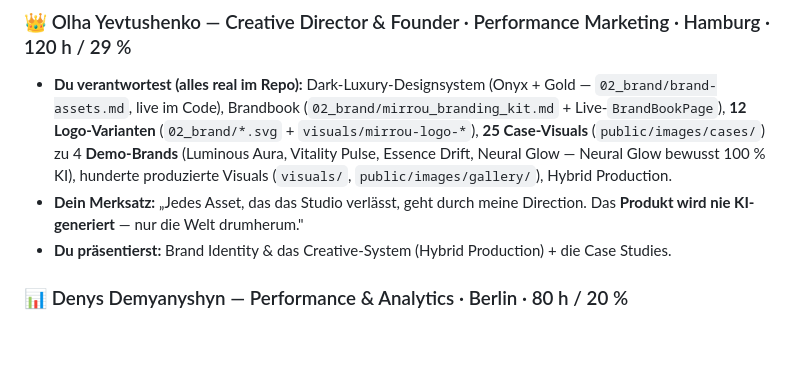
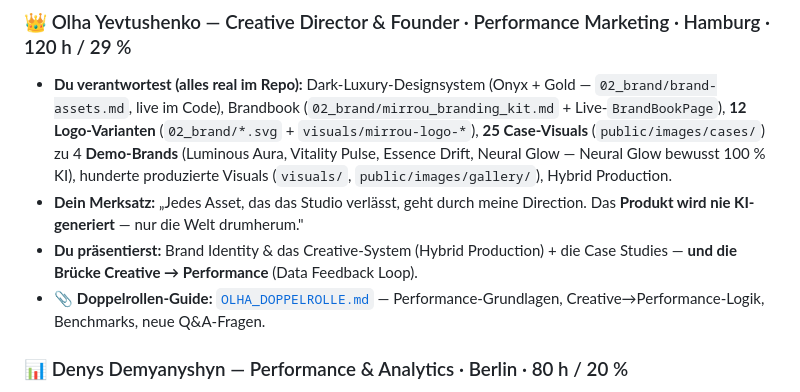
Before and after one commit to yoyo967/mirrou-creative-studio, a Markdown page: 00_abschlussbericht/TEAM_BRIEFING.md, the part around the change. GitHub-like rendering; blank space fills up the shorter version.

```diff
--- a/00_abschlussbericht/TEAM_BRIEFING.md
+++ b/00_abschlussbericht/TEAM_BRIEFING.md
@@ -29,7 +29,8 @@
 ### 👑 Olha Yevtushenko — Creative Director & Founder · Performance Marketing · Hamburg · 120 h / 29 %
 - **Du verantwortest (alles real im Repo):** Dark-Luxury-Designsystem (Onyx + Gold — `02_brand/brand-assets.md`, live im Code), Brandbook (`02_brand/mirrou_branding_kit.md` + Live-`BrandBookPage`), **12 Logo-Varianten** (`02_brand/*.svg` + `visuals/mirrou-logo-*`), **25 Case-Visuals** (`public/images/cases/`) zu 4 **Demo-Brands** (Luminous Aura, Vitality Pulse, Essence Drift, Neural Glow — Neural Glow bewusst 100 % KI), hunderte produzierte Visuals (`visuals/`, `public/images/gallery/`), Hybrid Production.
 - **Dein Merksatz:** „Jedes Asset, das das Studio verlässt, geht durch meine Direction. Das **Produkt wird nie KI-generiert** — nur die Welt drumherum."
-- **Du präsentierst:** Brand Identity & das Creative-System (Hybrid Production) + die Case Studies.
+- **Du präsentierst:** Brand Identity & das Creative-System (Hybrid Production) + die Case Studies — **und die Brücke Creative → Performance** (Data Feedback Loop).
+- 📎 **Doppelrollen-Guide:** [`OLHA_DOPPELROLLE.md`](OLHA_DOPPELROLLE.md) — Performance-Grundlagen, Creative→Performance-Logik, Benchmarks, neue Q&A-Fragen.
 
 ### 📊 Denys Demyanyshyn — Performance & Analytics · Berlin · 80 h / 20 %
 - **Du verantwortest:** Benchmark-Bibliothek (`01_strategie/benchmark-library.md`) und Platform Intelligence — **echte, ausgearbeitete Dateien**; die A/B-Testing-**Methodik** (Buch Kap. 7.5); den Data Feedback Loop als **Learning-Log-Template** (`05_sops_templates/template-learning-log.md` — Struktur steht, echte Zahlen kommen mit dem ersten Kunden); den **LumiSkin-Pilot als Benchmark-Simulation**; den KI-Literacy-Nachweis (`07_compliance/ki-literacy-nachweis.md`).
```
Also changed, not shown: 00_abschlussbericht/OLHA_DOPPELROLLE.md (added, +80 -0 lines).
